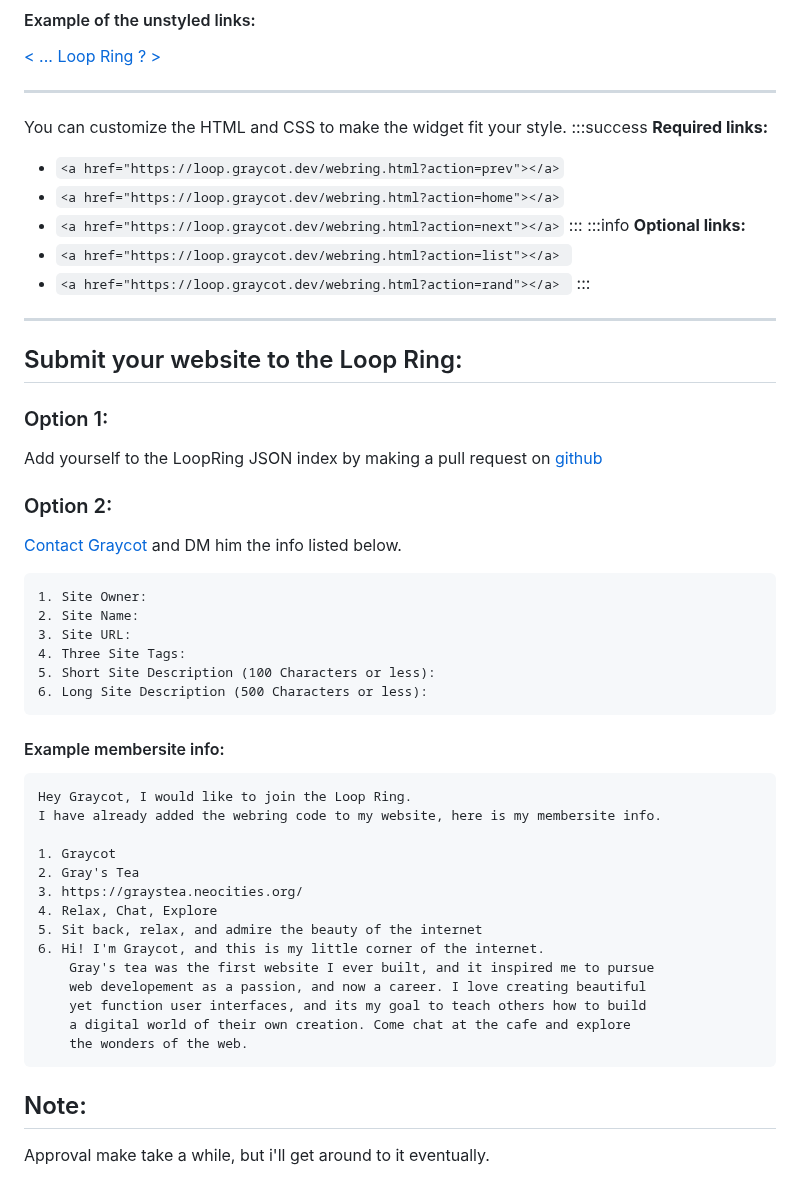
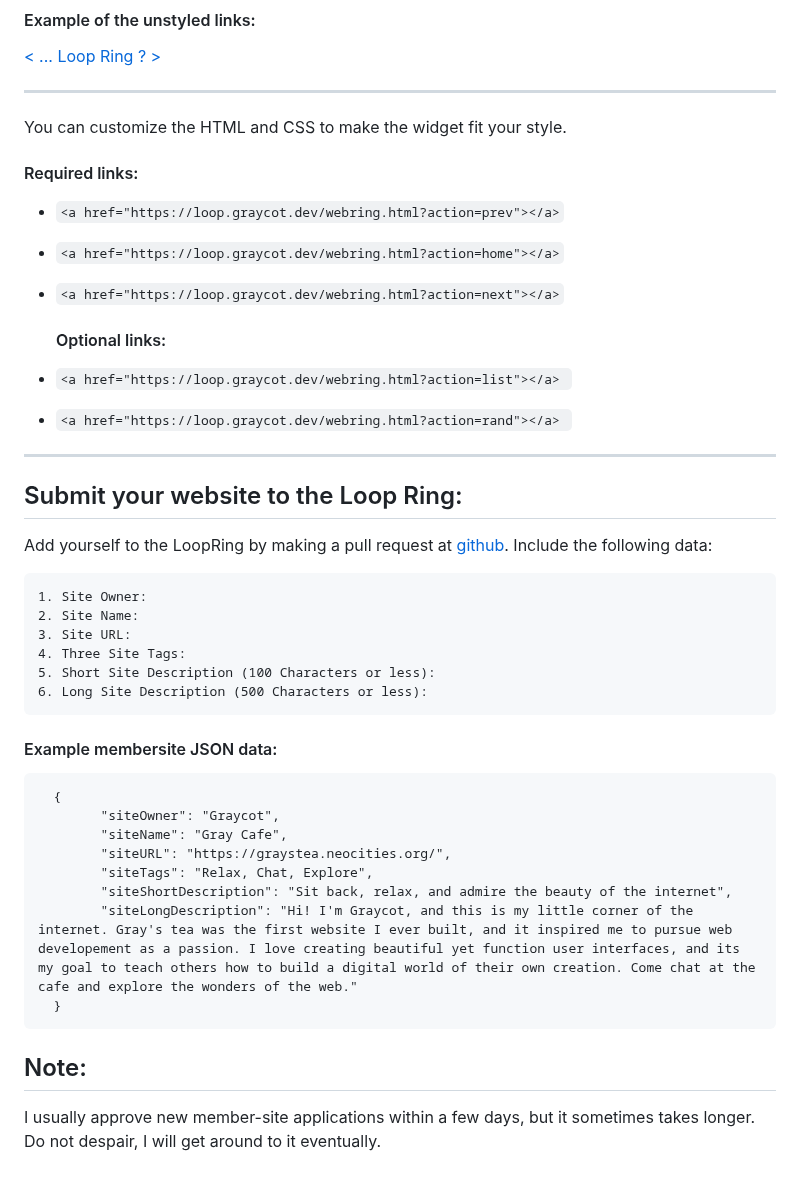
Before and after one commit to Graycot/loop-ring, a Markdown page: README.md, the part around one of its changes. GitHub-like rendering.

````diff
--- a/README.md
+++ b/README.md
@@ -70,31 +71,21 @@ The **prev** and **next** links will redirect the visitor to a random membersite
 
 
 You can customize the HTML and CSS to make the widget fit your style.
-:::success
-**Required links:**
+
+  #### Required links:
 * `<a href="https://loop.graycot.dev/webring.html?action=prev"></a>`
 * `<a href="https://loop.graycot.dev/webring.html?action=home"></a>`
 * `<a href="https://loop.graycot.dev/webring.html?action=next"></a>`
-:::
-:::info
-**Optional links:**
+
+  #### Optional links:
 * `<a href="https://loop.graycot.dev/webring.html?action=list"></a> `
 * `<a href="https://loop.graycot.dev/webring.html?action=rand"></a> `
-:::
-
 
 ---
 
 ## Submit your website to the Loop Ring:
 
-### Option 1:
-
-Add yourself to the LoopRing JSON index by making a pull request on [github](https://github.com/Graycot/loop-ring/blob/master/sites.json)
-
-### Option 2:
-
-[Contact Graycot](https://docs.graycot.dev/s/ZI5MEUTej#) and DM him the info listed below.
-
+Add yourself to the LoopRing by making a pull request at [github](https://github.com/Graycot/loop-ring/blob/master/sites.json). Include the following data:
 
 ```
 1. Site Owner:
@@ -105,24 +96,18 @@ Add yourself to the LoopRing JSON index by making a pull request on [github](htt
 6. Long Site Description (500 Characters or less):
 ```
 
-#### Example membersite info:
+#### Example membersite JSON data:
 
 ```
-Hey Graycot, I would like to join the Loop Ring.
-I have already added the webring code to my website, here is my membersite info.
-
-1. Graycot
-2. Gray's Tea
-3. https://graystea.neocities.org/
-4. Relax, Chat, Explore
-5. Sit back, relax, and admire the beauty of the internet
-6. Hi! I'm Graycot, and this is my little corner of the internet.
-    Gray's tea was the first website I ever built, and it inspired me to pursue
-    web developement as a passion, and now a career. I love creating beautiful
-    yet function user interfaces, and its my goal to teach others how to build
-    a digital world of their own creation. Come chat at the cafe and explore
-    the wonders of the web.
+  {
+        "siteOwner": "Graycot",
+        "siteName": "Gray Cafe",
+        "siteURL": "https://graystea.neocities.org/",
+        "siteTags": "Relax, Chat, Explore",
+        "siteShortDescription": "Sit back, relax, and admire the beauty of the internet",
+        "siteLongDescription": "Hi! I'm Graycot, and this is my little corner of the internet. Gray's tea was the first website I ever built, and it inspired me to pursue web developement as a passion. I love creating beautiful yet function user interfaces, and its my goal to teach others how to build a digital world of their own creation. Come chat at the cafe and explore the wonders of the web."
+  }
 ```
 
 ## Note:
-Approval make take a while, but i'll get around to it eventually.
+ I usually approve new member-site applications within a few days, but it sometimes takes longer. Do not despair, I will get around to it eventually.
````
Also changed, not shown: other parts of README.md (+4 -3 lines).
